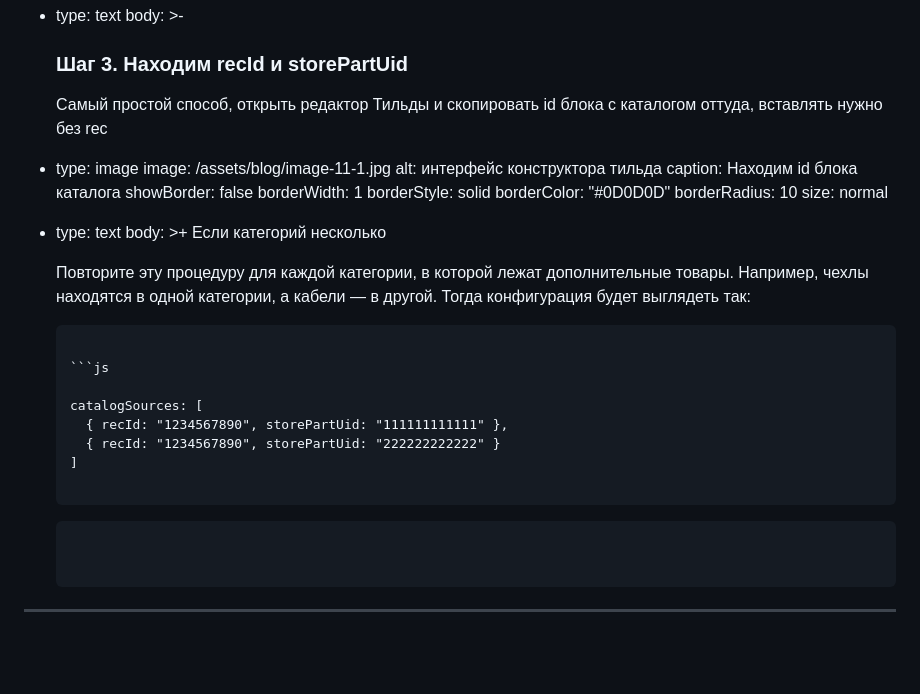
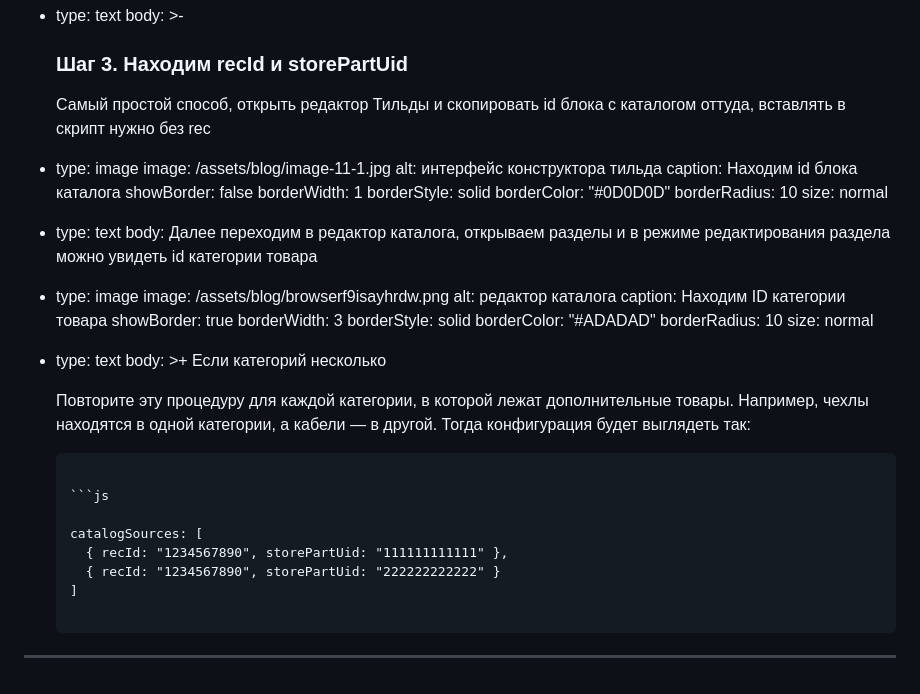
Before and after one commit to Nefedorb/evgenbond-site, a Markdown page: content/blog/2026-06-13-.md, the part around the change. Drawn GitHub-style; blank space fills up the shorter version.

Commit message:
Update content/blog/2026-06-13-.md (via Pages CMS)

````diff
--- a/content/blog/2026-06-13-.md
+++ b/content/blog/2026-06-13-.md
@@ -231,7 +231,7 @@ blocks:
 
 
       Самый простой способ, открыть редактор Тильды и скопировать id блока с
-      каталогом оттуда, вставлять нужно без rec
+      каталогом оттуда, вставлять в скрипт нужно без rec
   - type: image
     image: /assets/blog/image-11-1.jpg
     alt: интерфейс конструктора тильда
@@ -240,6 +240,19 @@ blocks:
     borderWidth: 1
     borderStyle: solid
     borderColor: "#0D0D0D"
+    borderRadius: 10
+    size: normal
+  - type: text
+    body: Далее переходим в редактор каталога, открываем разделы и в режиме
+      редактирования раздела можно увидеть id категории товара
+  - type: image
+    image: /assets/blog/browserf9isayhrdw.png
+    alt: редактор каталога
+    caption: Находим ID категории товара
+    showBorder: true
+    borderWidth: 3
+    borderStyle: solid
+    borderColor: "#ADADAD"
     borderRadius: 10
     size: normal
   - type: text
@@ -262,10 +275,4 @@ blocks:
       ]
 
       ```
-
-
-      ```
-
-
-      ```
 ---
````
